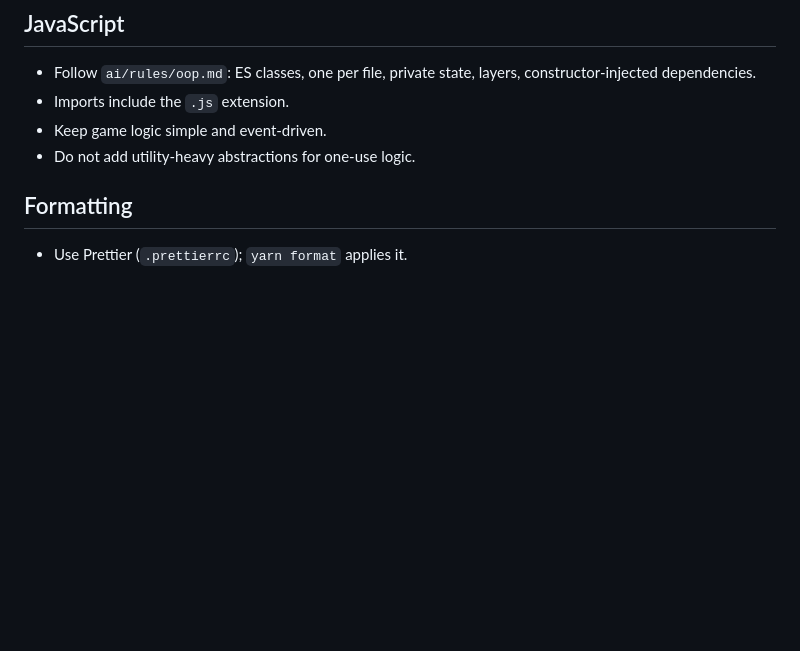
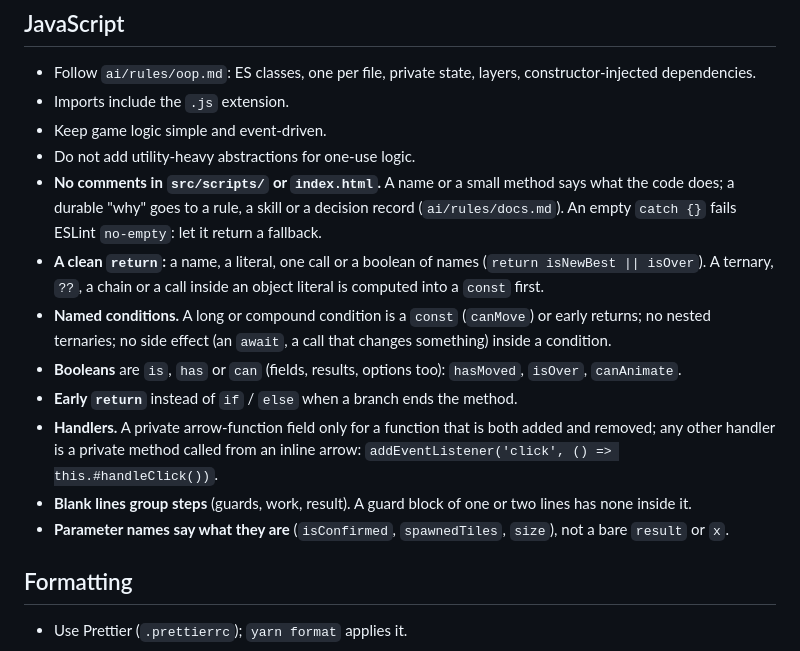
Before and after one commit to serlisovyk/2048, a Markdown page: ai/rules/style.md, the part around the change. GitHub-like rendering; blank space fills up the shorter version.

```diff
--- a/ai/rules/style.md
+++ b/ai/rules/style.md
@@ -125,6 +125,19 @@
 - Imports include the `.js` extension.
 - Keep game logic simple and event-driven.
 - Do not add utility-heavy abstractions for one-use logic.
+- **No comments in `src/scripts/` or `index.html`.** A name or a small method says what the code does; a
+  durable "why" goes to a rule, a skill or a decision record (`ai/rules/docs.md`). An empty `catch {}` fails
+  ESLint `no-empty`: let it return a fallback.
+- **A clean `return`:** a name, a literal, one call or a boolean of names (`return isNewBest || isOver`). A
+  ternary, `??`, a chain or a call inside an object literal is computed into a `const` first.
+- **Named conditions.** A long or compound condition is a `const` (`canMove`) or early returns; no nested
+  ternaries; no side effect (an `await`, a call that changes something) inside a condition.
+- **Booleans** are `is`, `has` or `can` (fields, results, options too): `hasMoved`, `isOver`, `canAnimate`.
+- **Early `return`** instead of `if` / `else` when a branch ends the method.
+- **Handlers.** A private arrow-function field only for a function that is both added and removed; any other
+  handler is a private method called from an inline arrow: `addEventListener('click', () => this.#handleClick())`.
+- **Blank lines group steps** (guards, work, result). A guard block of one or two lines has none inside it.
+- **Parameter names say what they are** (`isConfirmed`, `spawnedTiles`, `size`), not a bare `result` or `x`.
 
 ## Formatting
 
```
Also changed, not shown: ai/rules/oop.md (+33 -24 lines).
